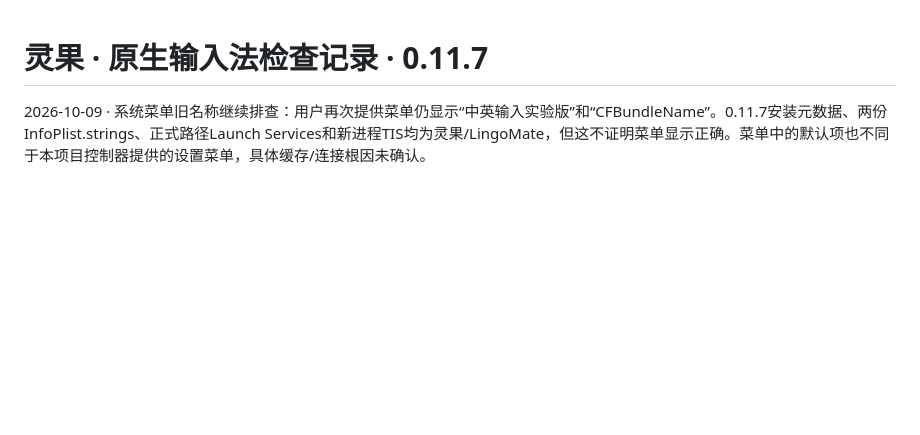
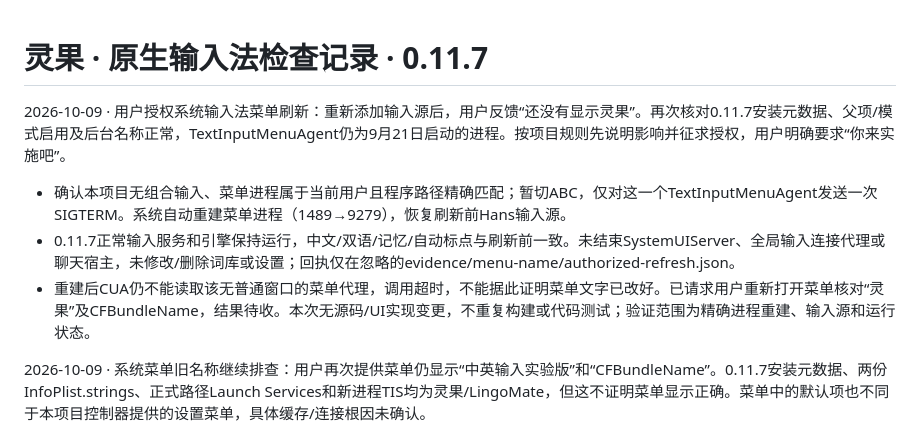
Before and after one commit to jizw0704-source/lingomate, a Markdown page: native-macos/QA.md, the part around the change. Drawn GitHub-style; blank space fills up the shorter version.

Commit message:
Record user-authorized input menu agent refresh

```diff
--- a/native-macos/QA.md
+++ b/native-macos/QA.md
@@ -1,4 +1,10 @@
 # 灵果 · 原生输入法检查记录 · 0.11.7
+
+2026-10-09 · 用户授权系统输入法菜单刷新：重新添加输入源后，用户反馈“还没有显示灵果”。再次核对0.11.7安装元数据、父项/模式启用及后台名称正常，TextInputMenuAgent仍为9月21日启动的进程。按项目规则先说明影响并征求授权，用户明确要求“你来实施吧”。
+
+- 确认本项目无组合输入、菜单进程属于当前用户且程序路径精确匹配；暂切ABC，仅对这一个TextInputMenuAgent发送一次SIGTERM。系统自动重建菜单进程（1489→9279），恢复刷新前Hans输入源。
+- 0.11.7正常输入服务和引擎保持运行，中文/双语/记忆/自动标点与刷新前一致。未结束SystemUIServer、全局输入连接代理或聊天宿主，未修改/删除词库或设置；回执仅在忽略的evidence/menu-name/authorized-refresh.json。
+- 重建后CUA仍不能读取该无普通窗口的菜单代理，调用超时，不能据此证明菜单文字已改好。已请求用户重新打开菜单核对“灵果”及CFBundleName，结果待收。本次无源码/UI实现变更，不重复构建或代码测试；验证范围为精确进程重建、输入源和运行状态。
 
 2026-10-09 · 系统菜单旧名称继续排查：用户再次提供菜单仍显示“中英输入实验版”和“CFBundleName”。0.11.7安装元数据、两份InfoPlist.strings、正式路径Launch Services和新进程TIS均为灵果/LingoMate，但这不证明菜单显示正确。菜单中的默认项也不同于本项目控制器提供的设置菜单，具体缓存/连接根因未确认。
 
```
Also changed, not shown: docs/PROGRESS.md (+1 -1 lines).
